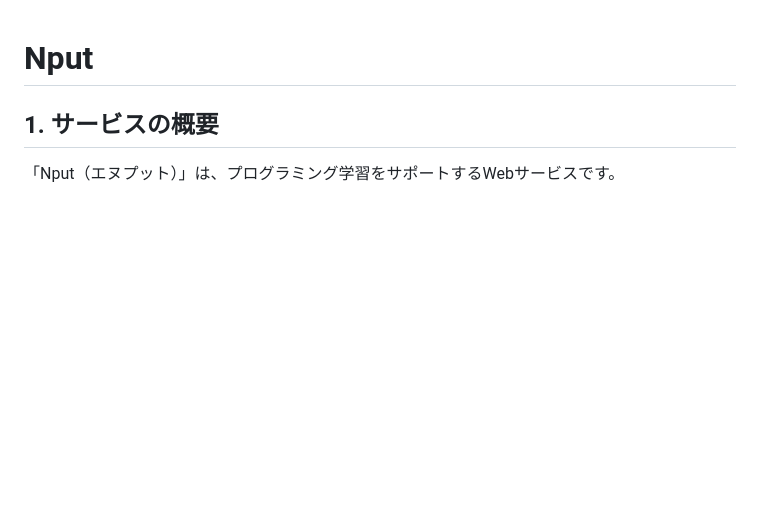
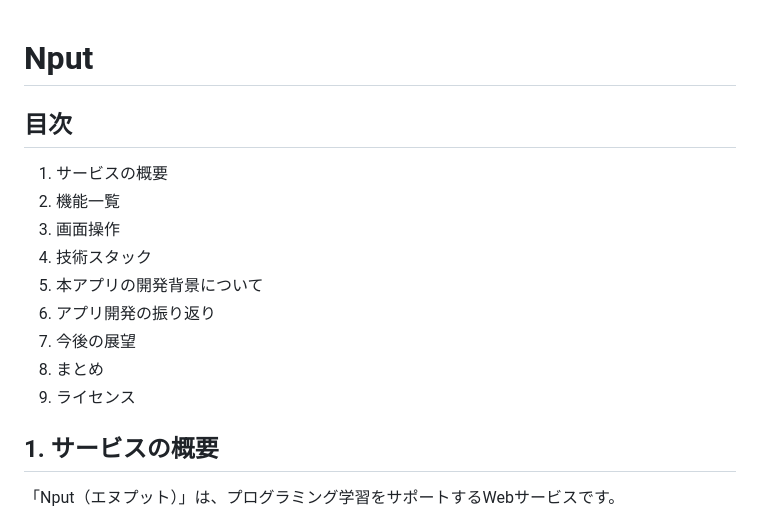
Before and after one commit to hirolibe/nput, a Markdown page: README.md, the part around the change. GitHub-like rendering; blank space fills up the shorter version.

```diff
--- a/README.md
+++ b/README.md
@@ -1,4 +1,16 @@
 # Nput
+
+## 目次
+
+1. サービスの概要
+2. 機能一覧
+3. 画面操作
+4. 技術スタック
+5. 本アプリの開発背景について
+6. アプリ開発の振り返り
+7. 今後の展望
+8. まとめ
+9. ライセンス
 
 ## 1. サービスの概要
 「Nput（エヌプット）」は、プログラミング学習をサポートするWebサービスです。
```
